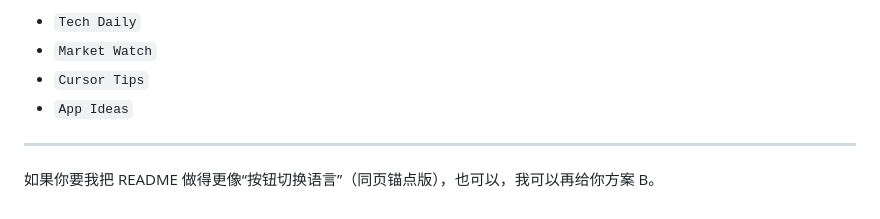
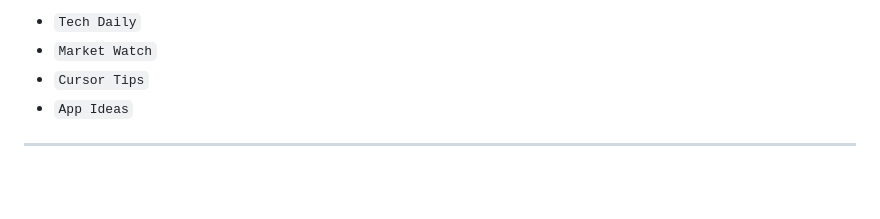
Before and after one commit to Rayup0124/AI_Tech_Daily_Learner, a Markdown page: README.zh-CN.md, the part around the change. Drawn GitHub-style; blank space fills up the shorter version.

Commit message:
Remove extra note from Chinese README

```diff
--- a/README.zh-CN.md
+++ b/README.zh-CN.md
@@ -125,5 +125,3 @@ Web 端只需要轻量依赖（见 `requirements.txt`），不会把完整 AI/
 - `App Ideas`
 
 ---
-
-如果你要我把 README 做得更像“按钮切换语言”（同页锚点版），也可以，我可以再给你方案 B。
```
